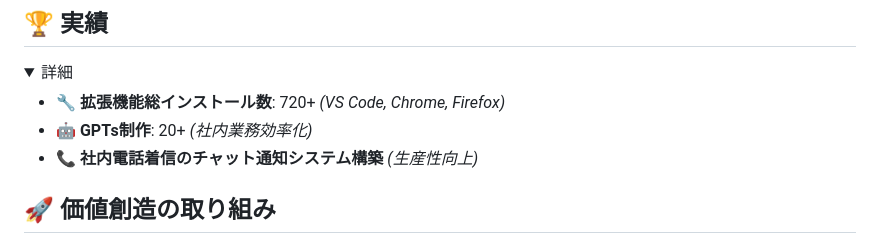
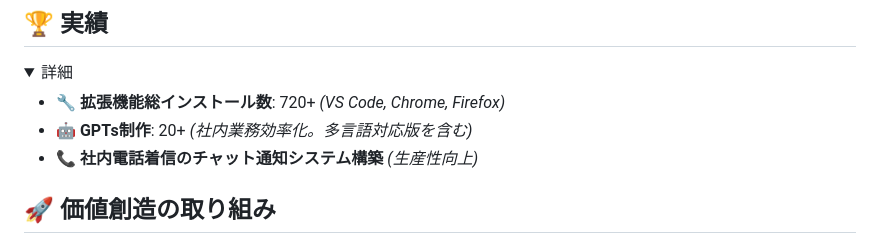
Before and after one commit to hidao80/hidao80, a Markdown page: README_ja.md, the part around the change. Rendered like a GitHub page; folded sections open.

```diff
--- a/README_ja.md
+++ b/README_ja.md
@@ -55,7 +55,7 @@ Hiroyuki ODA、奥井雅美、マイケル・ジャクソン、シェリル・
 <summary>詳細</summary>
 
 - 🔧 **拡張機能総インストール数**: 720+ *(VS Code, Chrome, Firefox)*
-- 🤖 **GPTs制作**: 20+ *(社内業務効率化)*
+- 🤖 **GPTs制作**: 20+ *(社内業務効率化。多言語対応版を含む)*
 - 📞 **社内電話着信のチャット通知システム構築** *(生産性向上)*
 
 </details>
```
